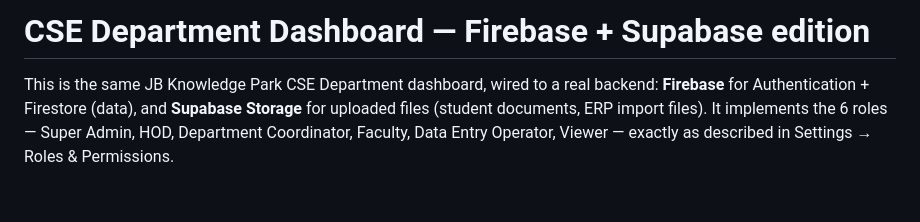
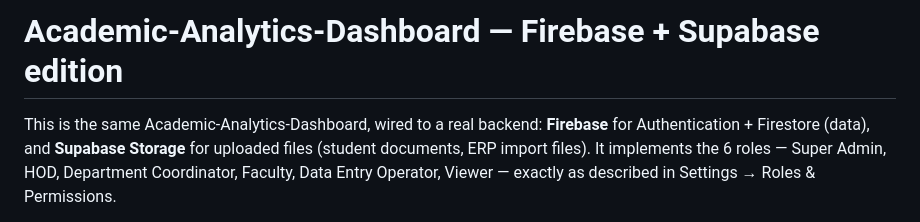
Before and after one commit to sksingh750303/Academic-Analytics-Dashboard, a Markdown page: AcademicAnalyticsDashboard/README.md, the part around the change. GitHub-like rendering; blank space fills up the shorter version.

Commit message:
Update README title and project description

```diff
--- a/AcademicAnalyticsDashboard/README.md
+++ b/AcademicAnalyticsDashboard/README.md
@@ -1,6 +1,6 @@
-# CSE Department Dashboard — Firebase + Supabase edition
+# Academic-Analytics-Dashboard — Firebase + Supabase edition
 
-This is the same JB Knowledge Park CSE Department dashboard, wired to a real
+This is the same Academic-Analytics-Dashboard, wired to a real
 backend: **Firebase** for Authentication + Firestore (data), and
 **Supabase Storage** for uploaded files (student documents, ERP import
 files). It implements the 6 roles — Super Admin, HOD, Department
```
